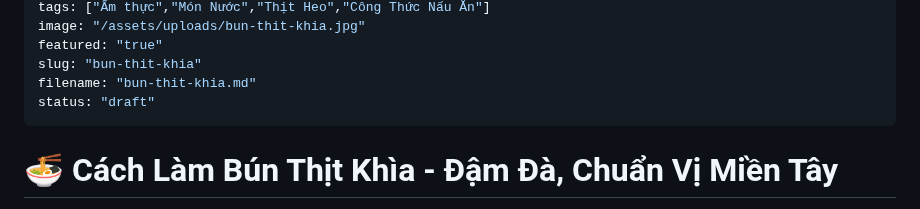
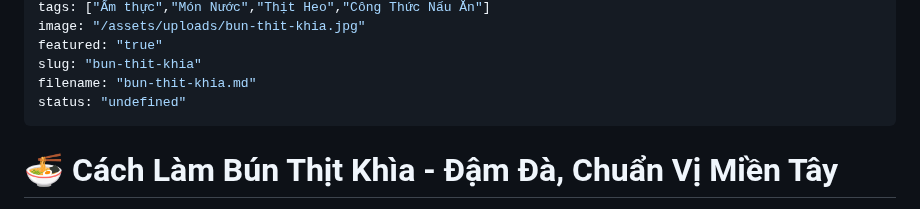
Before and after one commit to duongvanphi19/minimalist-blog, a Markdown page: posts/bun-thit-khia.md, the part around the change. Rendered like a GitHub page.

Commit message:
Cập nhật bài viết

```diff
--- a/posts/bun-thit-khia.md
+++ b/posts/bun-thit-khia.md
@@ -9,7 +9,7 @@ image: "/assets/uploads/bun-thit-khia.jpg"
 featured: "true"
 slug: "bun-thit-khia"
 filename: "bun-thit-khia.md"
-status: "draft"
+status: "undefined"
 ---
 # 🍜 Cách Làm Bún Thịt Khìa - Đậm Đà, Chuẩn Vị Miền Tây
 
```
